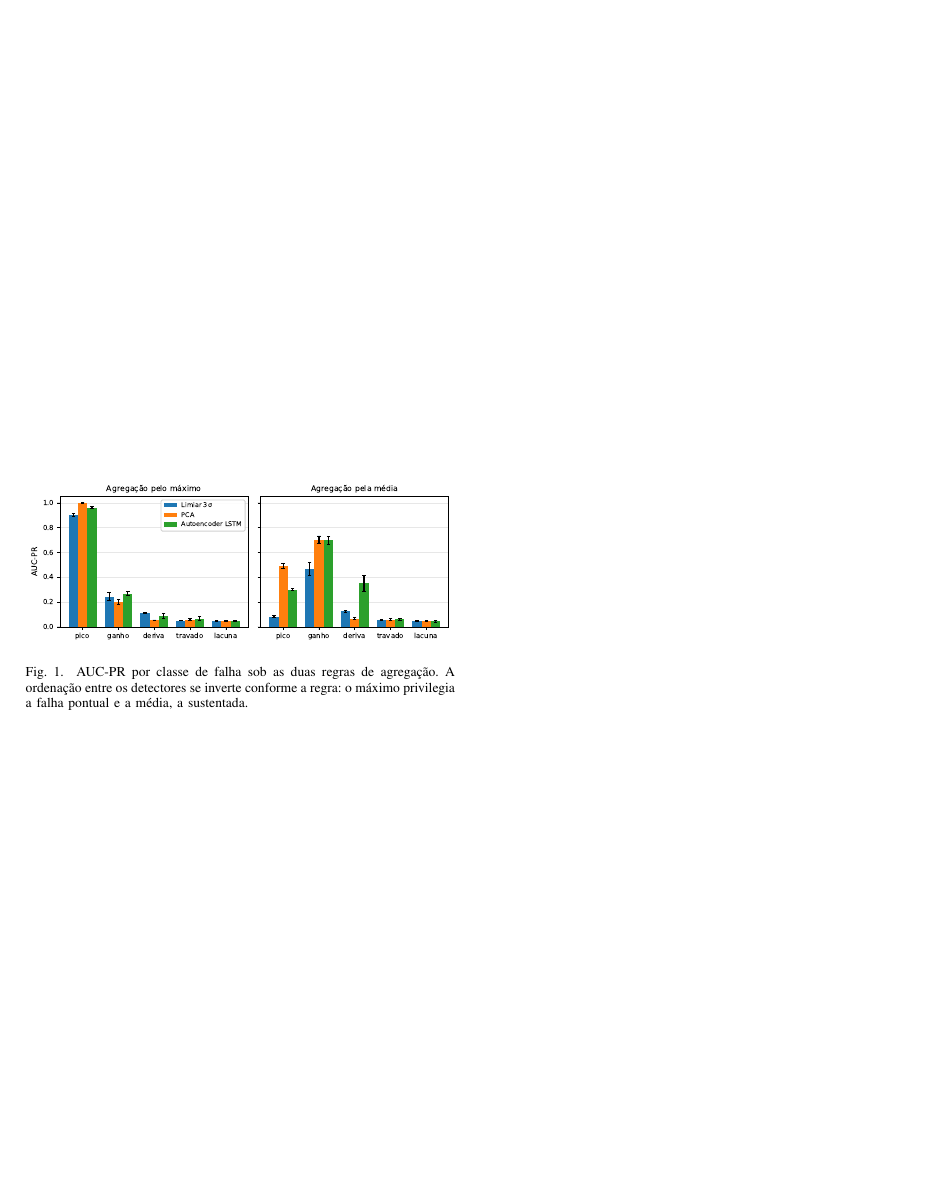
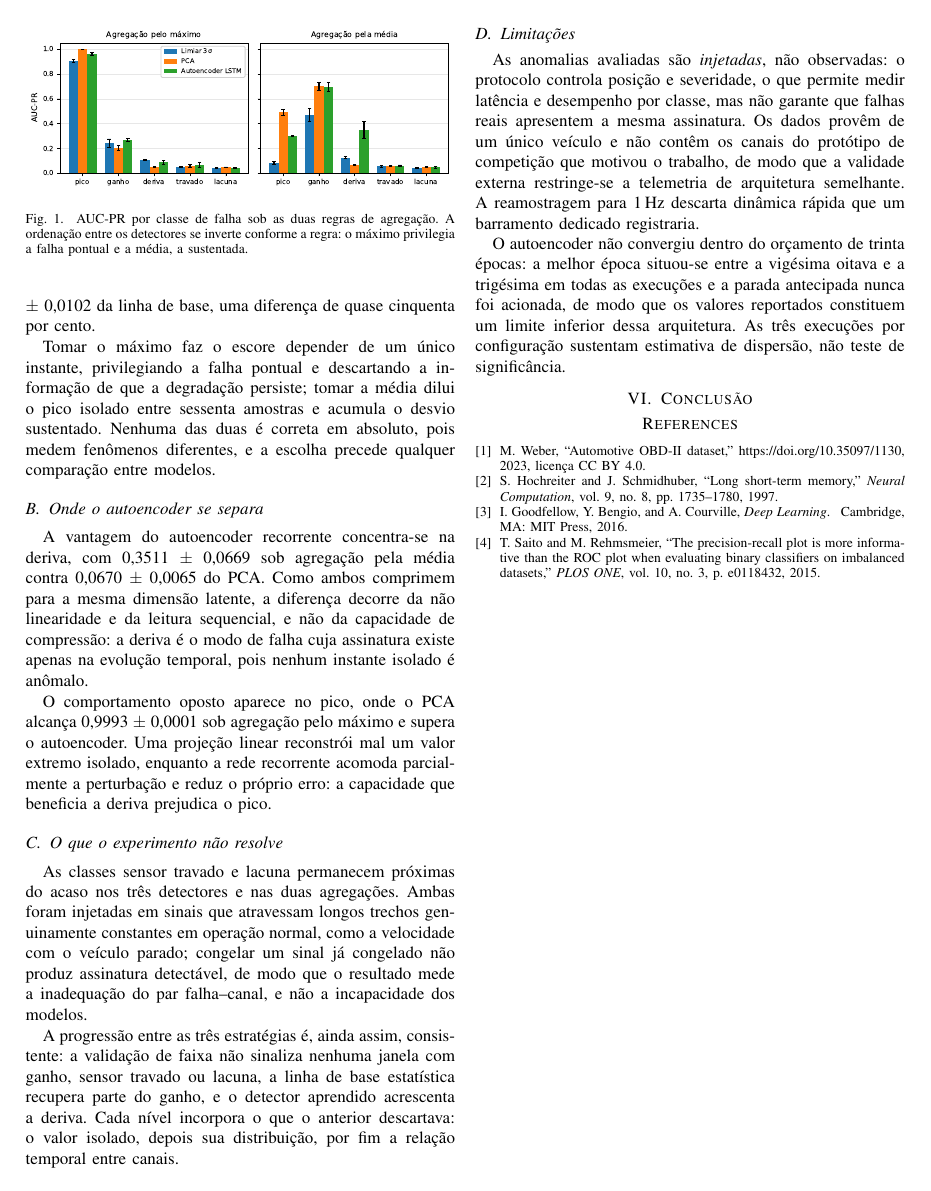
Before and after one commit to HeitorM50/IA2-2026.2, a LaTeX paper (artigo-2/paper/main.tex): page 3 of 3. Compiled offline with pdfLaTeX; a missing font is replaced by an installed copy or a similar font; a LaTeX package or settings file that is missing is left out.

Commit message:
escreve a discussao e as limitacoes do artigo 2
Fecha a issue #39. Quatro blocos:

A regra de agregacao decide o veredito. Sob o maximo os tres detectores ficam a
menos de tres centesimos em AUC-PR e a tabela vira um referendo sobre o pico;
sob a media o autoencoder abre quase cinquenta por cento sobre a linha de base.
Nenhuma das duas regras e correta em absoluto, porque medem fenomenos diferentes.

Onde o autoencoder se separa: a deriva, cuja assinatura so existe na evolucao
temporal. Como PCA e autoencoder comprimem para a mesma dimensao latente, a
diferenca vem da nao linearidade e da leitura sequencial. O inverso ocorre no
pico, onde a memoria da rede acomoda a perturbacao e o PCA vence: a capacidade
que beneficia a deriva prejudica o pico.

O que o experimento nao resolve: travado e lacuna ficam no nivel do acaso nos
tres modelos. Ambas foram injetadas em canais que atravessam longos trechos
constantes em operacao normal, de modo que o resultado mede a inadequacao do par
falha-canal, nao a incapacidade dos modelos.

Limitacoes: anomalias injetadas e nao observadas, um unico veiculo, reamostragem
a 1 Hz, autoencoder que nao convergiu dentro das trinta epocas e tres execucoes
que sustentam dispersao, nao significancia.

Ocupa 0,57 pagina contra orcamento de 0,5. Todo numero vem de macro.

```diff
--- a/artigo-2/paper/main.tex
+++ b/artigo-2/paper/main.tex
@@ -206,3 +205,32 @@ pontual e a média, a sustentada.}
+Sob agregação pela média o autoencoder passa a \ResultAutoencoderAucPrMean{} contra \ResultLimiarAucPrMean{} da linha de base, uma diferença de quase cinquenta por cento.
+
+Tomar o máximo faz o escore depender de um único instante, privilegiando a falha pontual e descartando a informação de que a degradação persiste; tomar a média dilui o pico isolado entre sessenta amostras e acumula o desvio sustentado.
+Nenhuma das duas é correta em absoluto, pois medem fenômenos diferentes, e a escolha precede qualquer comparação entre modelos.
+
+\subsection{Onde o autoencoder se separa}
+
+A vantagem do autoencoder recorrente concentra-se na deriva, com \ResultAutoencoderDerivaMean{} sob agregação pela média contra \ResultPcaDerivaMean{} do PCA.
+Como ambos comprimem para a mesma dimensão latente, a diferença decorre da não linearidade e da leitura sequencial, e não da capacidade de compressão: a deriva é o modo de falha cuja assinatura existe apenas na evolução temporal, pois nenhum instante isolado é anômalo.
+
+O comportamento oposto aparece no pico, onde o PCA alcança \ResultPcaPicoMax{} sob agregação pelo máximo e supera o autoencoder.
+Uma projeção linear reconstrói mal um valor extremo isolado, enquanto a rede recorrente acomoda parcialmente a perturbação e reduz o próprio erro: a capacidade que beneficia a deriva prejudica o pico.
+
+\subsection{O que o experimento não resolve}
+
+As classes sensor travado e lacuna permanecem próximas do acaso nos três detectores e nas duas agregações.
+Ambas foram injetadas em sinais que atravessam longos trechos genuinamente constantes em operação normal, como a velocidade com o veículo parado; congelar um sinal já congelado não produz assinatura detectável, de modo que o resultado mede a inadequação do par falha--canal, e não a incapacidade dos modelos.
+
+A progressão entre as três estratégias é, ainda assim, consistente: a validação de faixa não sinaliza nenhuma janela com ganho, sensor travado ou lacuna, a linha de base estatística recupera parte do ganho, e o detector aprendido acrescenta a deriva.
+Cada nível incorpora o que o anterior descartava: o valor isolado, depois sua distribuição, por fim a relação temporal entre canais.
+
+\subsection{Limitações}
+
+As anomalias avaliadas são \emph{injetadas}, não observadas: o protocolo controla posição e severidade, o que permite medir latência e desempenho por classe, mas não garante que falhas reais apresentem a mesma assinatura.
+Os dados provêm de um único veículo e não contêm os canais do protótipo de competição que motivou o trabalho, de modo que a validade externa restringe-se a telemetria de arquitetura semelhante.
+A reamostragem para 1\,Hz descarta dinâmica rápida que um barramento dedicado registraria.
+
+O autoencoder não convergiu dentro do orçamento de trinta épocas: a melhor época situou-se entre a vigésima oitava e a trigésima em todas as execuções e a parada antecipada nunca foi acionada, de modo que os valores reportados constituem um limite inferior dessa arquitetura.
+As três execuções por configuração sustentam estimativa de dispersão, não teste de significância.
 
 %==============================================================================
 \section{Conclusão}
```
Also changed, not shown: artigo-2/NOTAS.md (+9 -0 lines), artigo-2/paper/main.tex (15 more changed lines).
